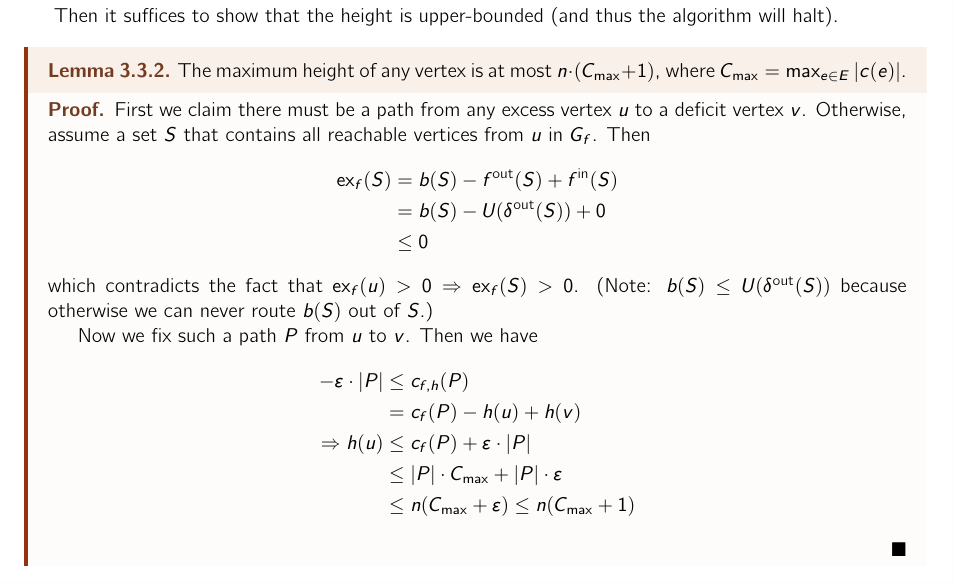
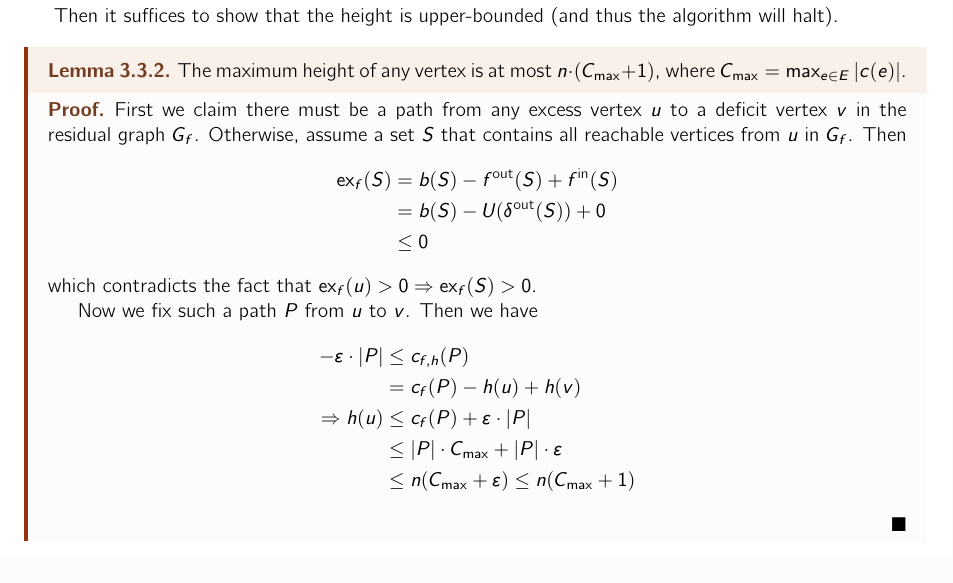
Before and after one commit to mQzLjP/CSE598-GraphAlgorithms, a LaTeX thesis (note/src/main.tex, which reads note/src/lectures/03.tex): part of page 12 of 15, cut so that both start at the same text. Compiled offline with pdfLaTeX.

Commit message:
fix(03): typos

```diff
--- a/note/src/lectures/03.tex
+++ b/note/src/lectures/03.tex
@@ -135,15 +135,14 @@ Then it suffices to show that the height is upper-bounded (and thus the algorith
 	The maximum height of any vertex is at most $n \cdot (C_{\max} + 1)$, where $C_{\max} = \max_{e \in E} |c(e)|$.
 \end{lemma}
 \begin{proof}
-	First we claim there must be a path from any excess vertex $u$ to a deficit vertex $v$.
+  First we claim there must be a path from any excess vertex $u$ to a deficit vertex $v$ in the residual graph $G_f$.
   Otherwise, assume a set $S$ that contains all reachable vertices from $u$ in $G_f$. Then
   \begin{align*}
-		\ex_f(S) & = b(S) - f^{\text{out}}(S) + f^{\text{in}}(S) \\
-		         & = b(S) - U(\delta^{\text{out}}(S)) + 0        \\
-		         & \le 0
+    \ex_f(S) &= b(S) - f^{\text{out}}(S) + f^{\text{in}}(S) \\
+             &= b(S) - U(\delta^{\text{out}}(S)) + 0 \\
+             &\le 0
   \end{align*}
   which contradicts the fact that $\ex_f(u) > 0 \implies \ex_f(S) > 0$.
-	(Note: $b(S)\le U(\delta^{\text{out}}(S))$ because otherwise we can never route $b(S)$ out of $S$.)
 
 	Now we fix such a path $P$ from $u$ to $v$. Then we have
 	\begin{align*}
```
Also changed, not shown: note/src/lectures/03.tex (2 more changed lines). Lines whose indentation alone changed are shown as unchanged.
